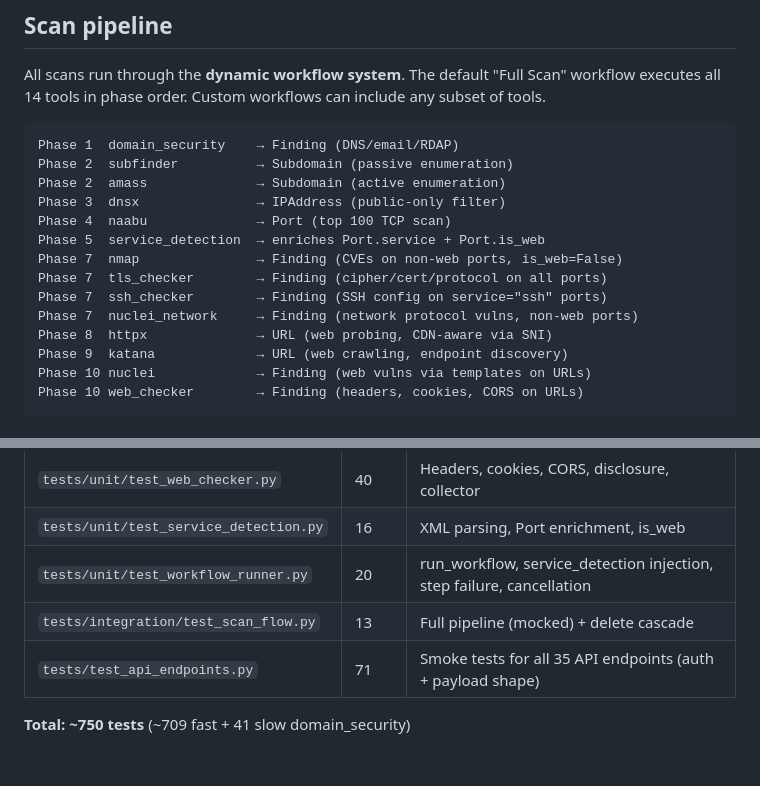
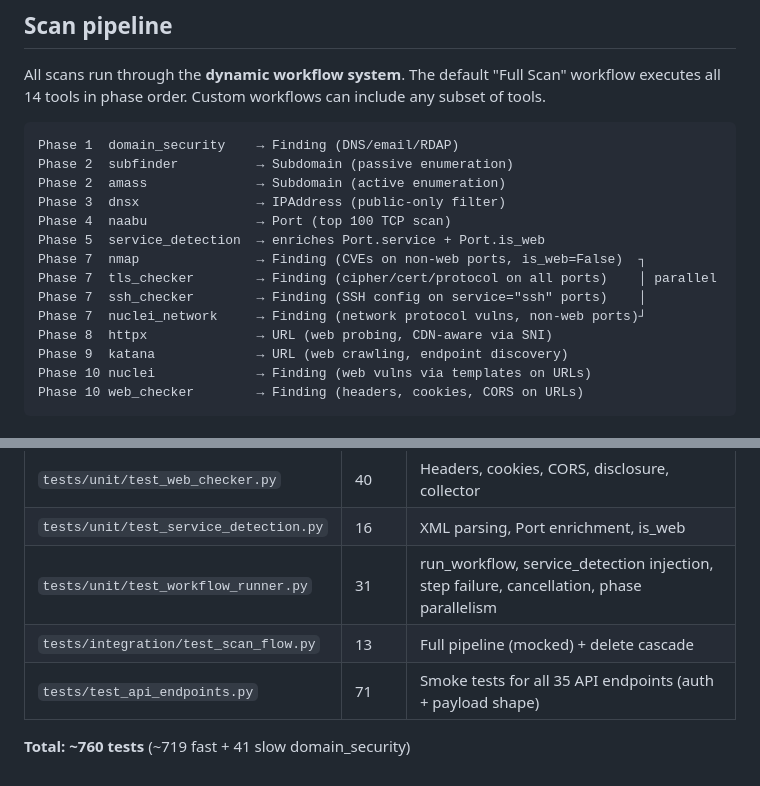
Before and after one commit to cybersecify/OpenEASD, a Markdown page: CLAUDE.md, 2 parts joined by grey strips. Drawn GitHub-style.

Commit message:
fix: update CLAUDE.md for phase-level parallelism

```diff
--- a/CLAUDE.md
+++ b/CLAUDE.md
@@ -353,10 +353,10 @@ Phase 2  amass              → Subdomain (active enumeration)
 Phase 3  dnsx               → IPAddress (public-only filter)
 Phase 4  naabu              → Port (top 100 TCP scan)
 Phase 5  service_detection  → enriches Port.service + Port.is_web
-Phase 7  nmap               → Finding (CVEs on non-web ports, is_web=False)
-Phase 7  tls_checker        → Finding (cipher/cert/protocol on all ports)
-Phase 7  ssh_checker        → Finding (SSH config on service="ssh" ports)
-Phase 7  nuclei_network     → Finding (network protocol vulns, non-web ports)
+Phase 7  nmap               → Finding (CVEs on non-web ports, is_web=False)  ┐
+Phase 7  tls_checker        → Finding (cipher/cert/protocol on all ports)    │ parallel
+Phase 7  ssh_checker        → Finding (SSH config on service="ssh" ports)    │
+Phase 7  nuclei_network     → Finding (network protocol vulns, non-web ports)┘
 Phase 8  httpx              → URL (web probing, CDN-aware via SNI)
 Phase 9  katana             → URL (web crawling, endpoint discovery)
 Phase 10 nuclei             → Finding (web vulns via templates on URLs)
@@ -470,8 +470,8 @@ GET  /api/insights/                       — trends, top hosts, asset growth, K
 | `tests/unit/test_nuclei.py` | 25 | CVE parsing, severity, dedup, URL linking, collector |
 | `tests/unit/test_web_checker.py` | 40 | Headers, cookies, CORS, disclosure, collector |
 | `tests/unit/test_service_detection.py` | 16 | XML parsing, Port enrichment, is_web |
-| `tests/unit/test_workflow_runner.py` | 20 | run_workflow, service_detection injection, step failure, cancellation |
+| `tests/unit/test_workflow_runner.py` | 31 | run_workflow, service_detection injection, step failure, cancellation, phase parallelism |
 | `tests/integration/test_scan_flow.py` | 13 | Full pipeline (mocked) + delete cascade |
 | `tests/test_api_endpoints.py` | 71 | Smoke tests for all 35 API endpoints (auth + payload shape) |
 
-**Total: ~750 tests** (~709 fast + 41 slow domain_security)
+**Total: ~760 tests** (~719 fast + 41 slow domain_security)
```
